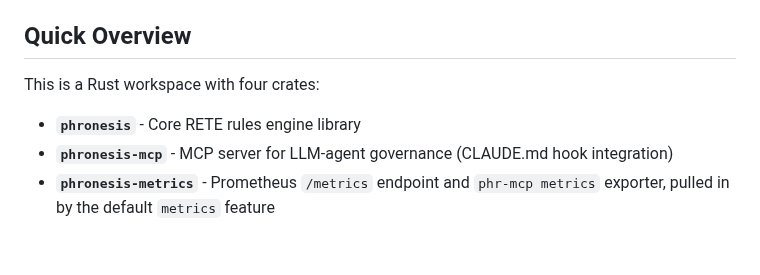
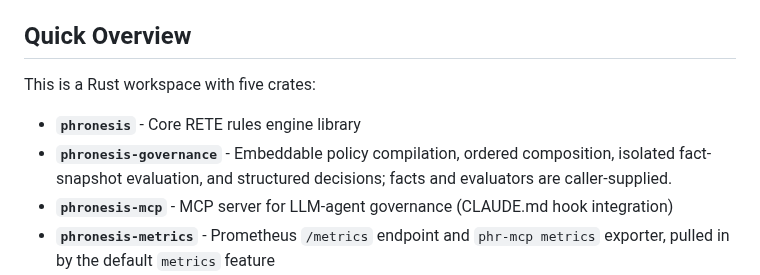
Before and after one commit to awaterma/phronesis, a Markdown page: AGENTS.md, the part around the change. Drawn GitHub-style; blank space fills up the shorter version.

Commit message:
docs: include governance in workspace crate overview

```diff
--- a/AGENTS.md
+++ b/AGENTS.md
@@ -6,9 +6,10 @@
 
 ## Quick Overview
 
-This is a Rust workspace with four crates:
+This is a Rust workspace with five crates:
 
 - **`phronesis`** - Core RETE rules engine library
+- **`phronesis-governance`** - Embeddable policy compilation, ordered composition, isolated fact-snapshot evaluation, and structured decisions; facts and evaluators are caller-supplied.
 - **`phronesis-mcp`** - MCP server for LLM-agent governance (CLAUDE.md hook integration)
 - **`phronesis-metrics`** - Prometheus `/metrics` endpoint and `phr-mcp metrics` exporter, pulled in by the default `metrics` feature
 - **`phronesis-rhai`** - Sandboxed Rhai evaluator for `__script__` guard conditions and extensible predicate providers; enabled by default in the MCP binary
```
